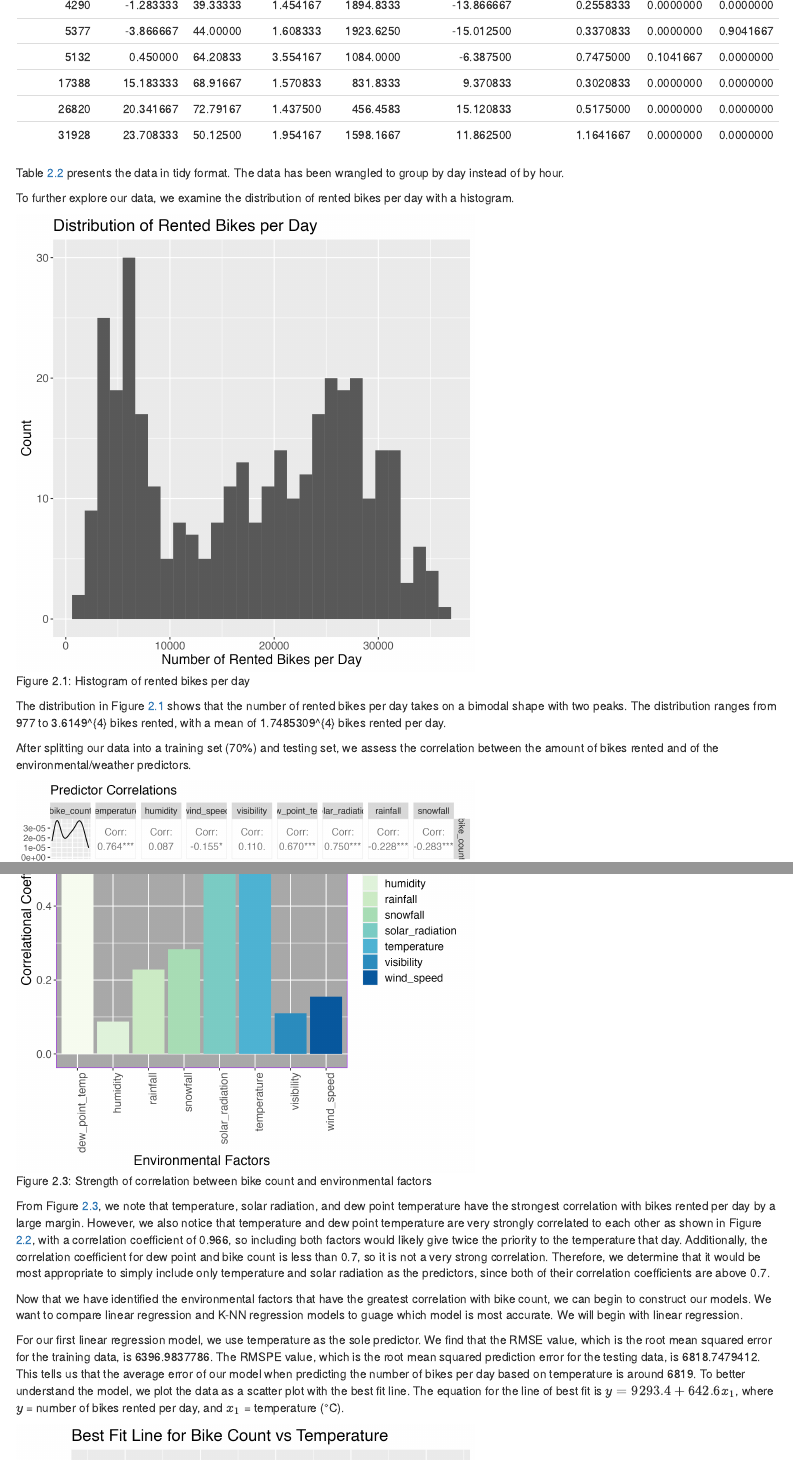
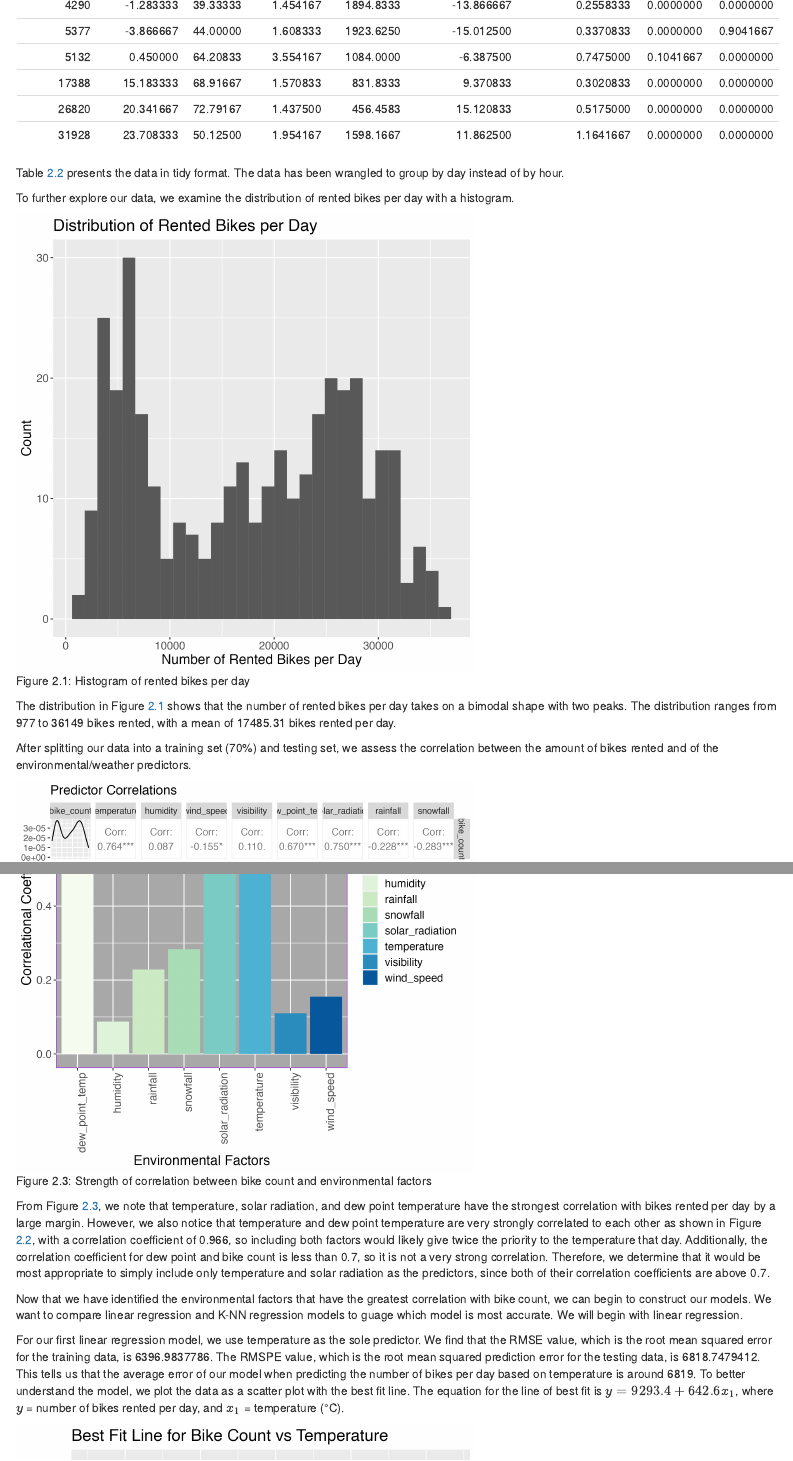
Before and after one commit to DSCI-310-2023/dsci-310-group-09, an R Markdown document (analysis/bike_share_analysis.Rmd): the page in a window 1100 px wide, from 890 px down, and a second part further down, joined at a grey line. The pictures show the output file output/bike_share_analysis.html that the author committed with the source, opened offline.

Commit message:
updated in line r code

````diff
--- a/analysis/bike_share_analysis.Rmd
+++ b/analysis/bike_share_analysis.Rmd
@@ -42,7 +42,7 @@ knitr::include_graphics(here::here("output/bike_histogram.png"))
 ```
 
 
-The distribution in Figure \@ref(fig:bike-hist) shows that the number of rented bikes per day takes on a bimodal shape with two peaks. The distribution ranges from `r bike_count_min` to `r bike_count_max` bikes rented, with a mean of `r bike_count_mean` bikes rented per day.
+The distribution in Figure \@ref(fig:bike-hist) shows that the number of rented bikes per day takes on a bimodal shape with two peaks. The distribution ranges from `r format(bike_count_min, scientific=FALSE)` to `r format(bike_count_max, scientific=FALSE)` bikes rented, with a mean of `r format(bike_count_mean, scientific=FALSE)` bikes rented per day.
 
 After splitting our data into a training set (70%) and testing set, we assess the correlation between the amount of bikes rented and of the environmental/weather predictors.
 
````
Also changed, not shown: output/bike_share_analysis.html.
